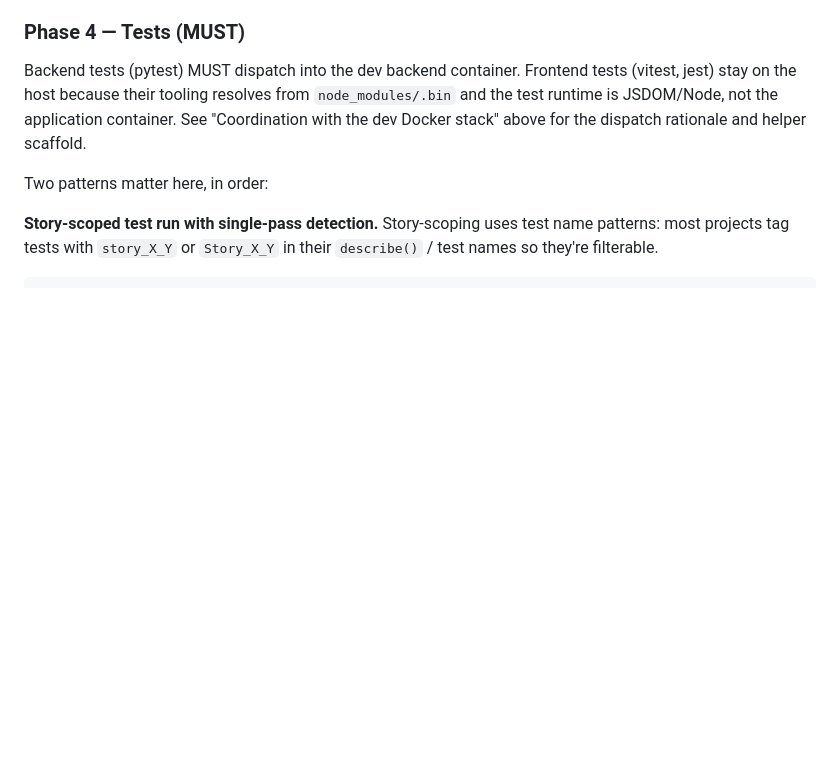
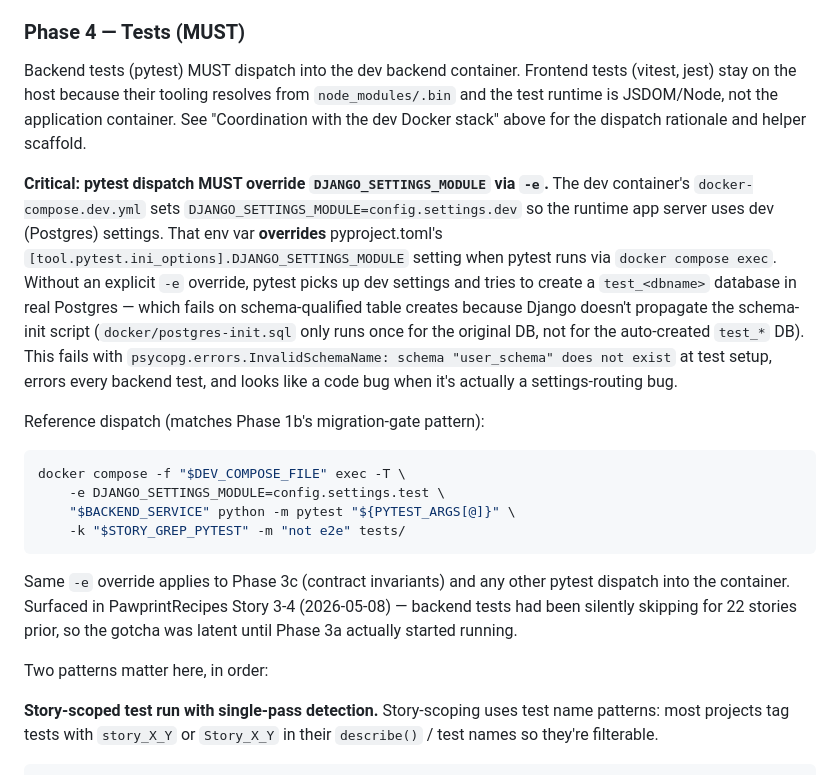
Before and after one commit to dmalcorn/shipyard, a Markdown page: targetsetup/ci-script-specification.md, the part around the change. GitHub-like rendering; blank space fills up the shorter version.

Commit message:
ci-script-specification: pytest dispatch must override DJANGO_SETTINGS_MODULE
Real failure mode from PawprintRecipes Story 3-4 (2026-05-08): when
Phase 3a finally ran for the first time (after the container-dispatch
refactor exposed it from "pytest not on PATH" silent-skip), every test
errored at setup with:

  psycopg.errors.InvalidSchemaName: schema "user_schema" does not exist
  LINE 1: CREATE TABLE "user_schema"."subscription_tiers" ("id" bigint...

Root cause is a settings-routing override chain:

  1. pyproject.toml says DJANGO_SETTINGS_MODULE=config.settings.test
     (SQLite + MIGRATION_MODULES routing to migrations_sqlite/, no
     schemas needed).
  2. docker-compose.dev.yml sets DJANGO_SETTINGS_MODULE=config.settings.dev
     as a container env var so the runtime app server uses dev (Postgres)
     settings.
  3. Container env vars OVERRIDE pyproject.toml's
     [tool.pytest.ini_options] when pytest runs via docker compose exec.
  4. Pytest picks up dev settings, tries to create test_<dbname> in real
     Postgres, hits CREATE TABLE for user_schema.subscription_tiers, fails
     because postgres-init.sql ran once for the original DB but Django's
     auto-created test_* DB doesn't have the schemas.

Fix: every container-pytest dispatch (Phase 3a's three call sites,
Phase 4b/3c's contract test) must inject -e DJANGO_SETTINGS_MODULE=
config.settings.test into the docker compose exec command. Same pattern
Phase 1b (migration-gate) already uses with config.settings.migration_check.

Spec adds a "Critical" callout in Phase 4 explaining the override chain,
the symptom (InvalidSchemaName at test setup), and the reference dispatch
pattern. Surfaced as a real failure because backend tests had been silently
skipping for 22 stories before the refactor exposed Phase 3a; getting this
right at planning time avoids Story 3-4-style mid-build scrambles for
future targets.

Co-Authored-By: Claude Opus 4.7 (1M context) <noreply@anthropic.com>

````diff
--- a/targetsetup/ci-script-specification.md
+++ b/targetsetup/ci-script-specification.md
@@ -306,6 +306,19 @@ A note on `tsc --noEmit`: it's GLOBAL. A schema change in story X.5 that adds a
 
 Backend tests (pytest) MUST dispatch into the dev backend container. Frontend tests (vitest, jest) stay on the host because their tooling resolves from `node_modules/.bin` and the test runtime is JSDOM/Node, not the application container. See "Coordination with the dev Docker stack" above for the dispatch rationale and helper scaffold.
 
+**Critical: pytest dispatch MUST override `DJANGO_SETTINGS_MODULE` via `-e`.** The dev container's `docker-compose.dev.yml` sets `DJANGO_SETTINGS_MODULE=config.settings.dev` so the runtime app server uses dev (Postgres) settings. That env var **overrides** pyproject.toml's `[tool.pytest.ini_options].DJANGO_SETTINGS_MODULE` setting when pytest runs via `docker compose exec`. Without an explicit `-e` override, pytest picks up dev settings and tries to create a `test_<dbname>` database in real Postgres — which fails on schema-qualified table creates because Django doesn't propagate the schema-init script (`docker/postgres-init.sql` only runs once for the original DB, not for the auto-created `test_*` DB). This fails with `psycopg.errors.InvalidSchemaName: schema "user_schema" does not exist` at test setup, errors every backend test, and looks like a code bug when it's actually a settings-routing bug.
+
+Reference dispatch (matches Phase 1b's migration-gate pattern):
+
+```bash
+docker compose -f "$DEV_COMPOSE_FILE" exec -T \
+    -e DJANGO_SETTINGS_MODULE=config.settings.test \
+    "$BACKEND_SERVICE" python -m pytest "${PYTEST_ARGS[@]}" \
+    -k "$STORY_GREP_PYTEST" -m "not e2e" tests/
+```
+
+Same `-e` override applies to Phase 3c (contract invariants) and any other pytest dispatch into the container. Surfaced in PawprintRecipes Story 3-4 (2026-05-08) — backend tests had been silently skipping for 22 stories prior, so the gotcha was latent until Phase 3a actually started running.
+
 Two patterns matter here, in order:
 
 **Story-scoped test run with single-pass detection.** Story-scoping uses test name patterns: most projects tag tests with `story_X_Y` or `Story_X_Y` in their `describe()` / test names so they're filterable.
````
